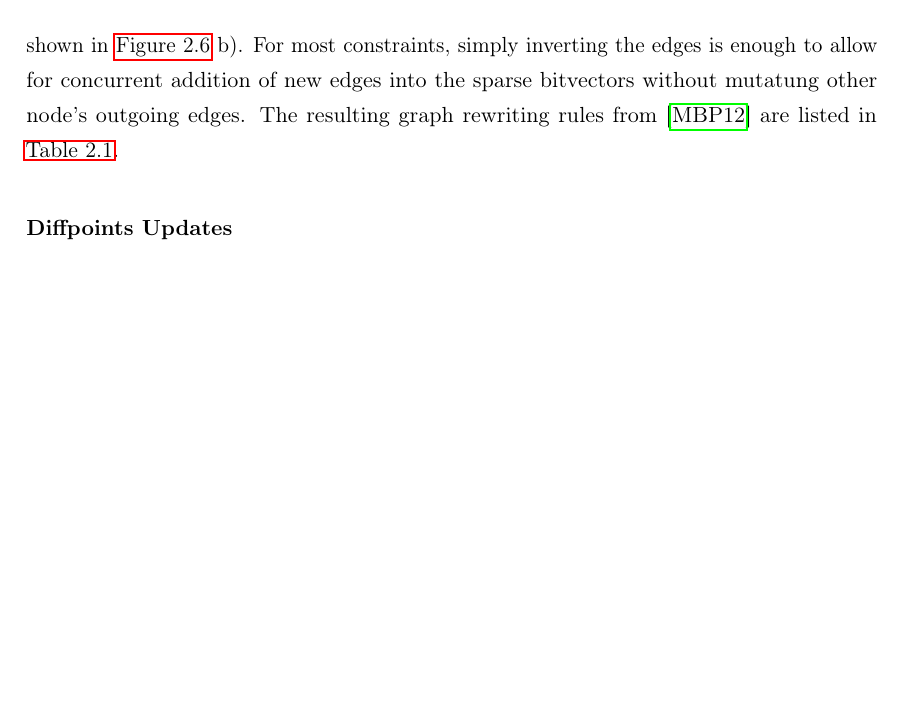
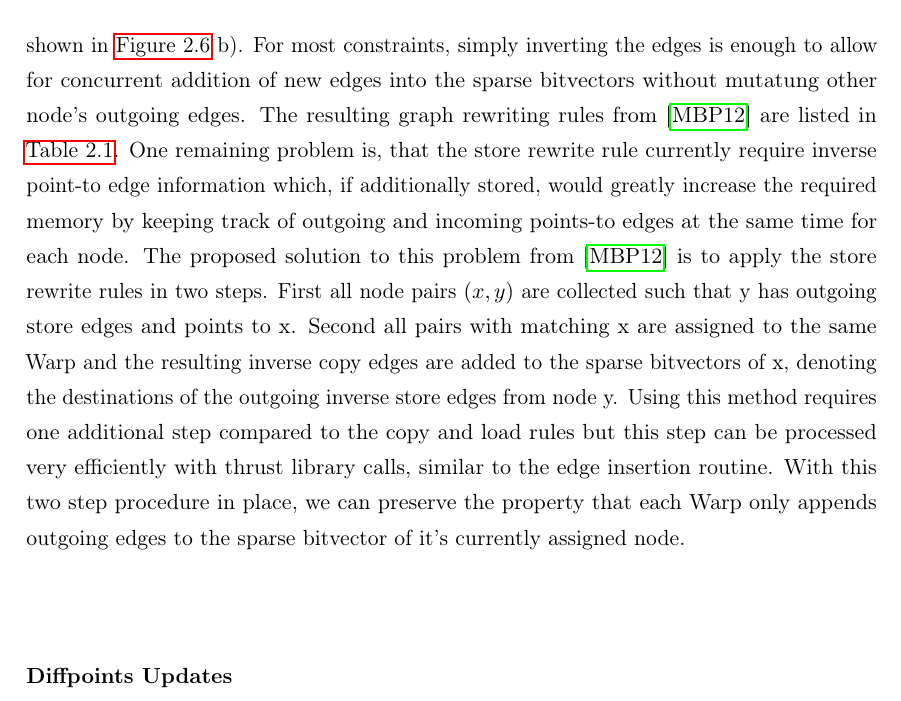
Before and after one commit to lukasboettcher/msc-paper, a LaTeX thesis (main.tex, which reads include/chap2_main.tex): part of page 55 of 66, cut so that both start at the same text, the shorter picture padded with empty space. Compiled offline with pdfLaTeX.

Commit message:
mention special store case

```diff
--- a/include/chap2_main.tex
+++ b/include/chap2_main.tex
@@ -349,6 +349,10 @@ The resulting graph rewriting rules from \cite{mendez2012gpu} are listed in \aut
         \end{tabular}
     \end{center}
 \end{table}
+One remaining problem is, that the store rewrite rule currently require inverse point-to edge information which, if additionally stored, would greatly increase the required memory by keeping track of outgoing and incoming points-to edges at the same time for each node.
+The proposed solution to this problem from \cite{mendez2012gpu} is to apply the store rewrite rules in two steps. First all node pairs $(x,y)$ are collected such that y has outgoing store edges and points to x. Second all pairs with matching x are assigned to the same Warp and the resulting inverse copy edges are added to the sparse bitvectors of x, denoting the destinations of the outgoing inverse store edges from node y.
+Using this method requires one additional step compared to the copy and load rules but this step can be processed very efficiently with thrust library calls, similar to the edge insertion routine.
+With this two step procedure in place, we can preserve the property that each Warp only appends outgoing edges to the sparse bitvector of it's currently assigned node.
 \subsubsection{Diffpoints Updates}\label{sec:memory}
 delta updates
 \subsection{Integration with SVF}
```
